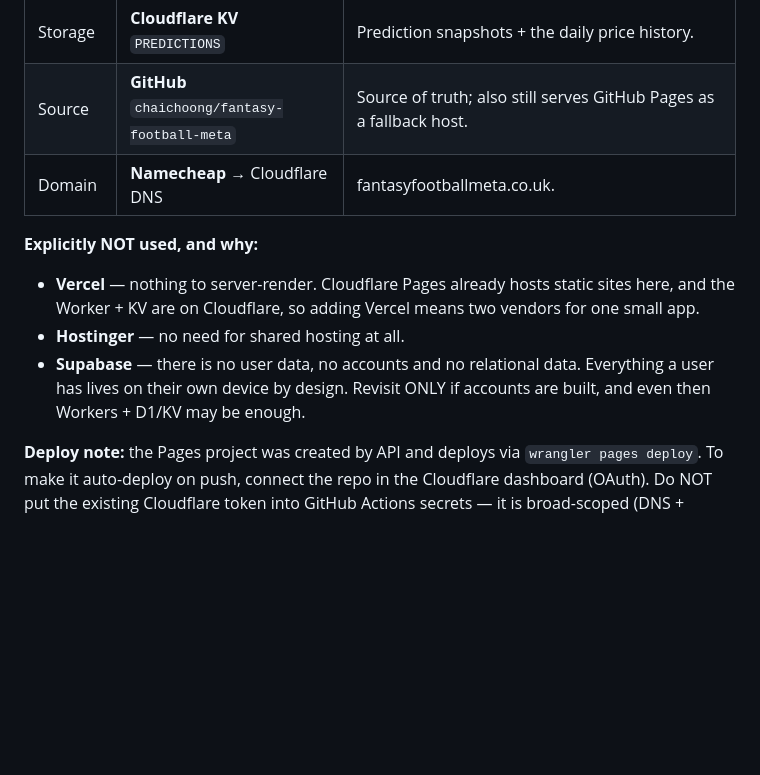
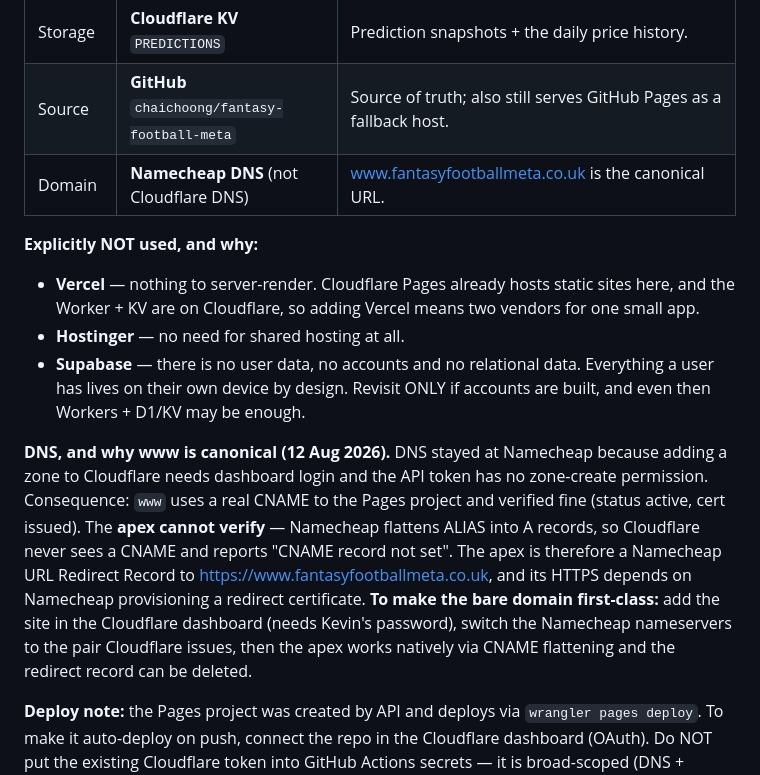
Before and after one commit to chaichoong/fantasy-football-meta, a Markdown page: ROADMAP.md, the part around the change. Drawn GitHub-style; blank space fills up the shorter version.

Commit message:
Record DNS outcome: www canonical and live; apex limited by Namecheap ALIAS flattening

```diff
--- a/ROADMAP.md
+++ b/ROADMAP.md
@@ -209,12 +209,23 @@ Decided by what the product actually needs, not by matching OD for its own sake.
 | Data/API | **Cloudflare Worker** `fpl-relay` | Already live. Adds CORS to the official feed, caches it, records prices. |
 | Storage | **Cloudflare KV** `PREDICTIONS` | Prediction snapshots + the daily price history. |
 | Source | **GitHub** `chaichoong/fantasy-football-meta` | Source of truth; also still serves GitHub Pages as a fallback host. |
-| Domain | **Namecheap** → Cloudflare DNS | fantasyfootballmeta.co.uk. |
+| Domain | **Namecheap DNS** (not Cloudflare DNS) | www.fantasyfootballmeta.co.uk is the canonical URL. |
 
 **Explicitly NOT used, and why:**
 - **Vercel** — nothing to server-render. Cloudflare Pages already hosts static sites here, and the Worker + KV are on Cloudflare, so adding Vercel means two vendors for one small app.
 - **Hostinger** — no need for shared hosting at all.
 - **Supabase** — there is no user data, no accounts and no relational data. Everything a user has lives on their own device by design. Revisit ONLY if accounts are built, and even then Workers + D1/KV may be enough.
+
+**DNS, and why www is canonical (12 Aug 2026).** DNS stayed at Namecheap because adding a
+zone to Cloudflare needs dashboard login and the API token has no zone-create permission.
+Consequence: `www` uses a real CNAME to the Pages project and verified fine (status active,
+cert issued). The **apex cannot verify** — Namecheap flattens ALIAS into A records, so
+Cloudflare never sees a CNAME and reports "CNAME record not set". The apex is therefore a
+Namecheap URL Redirect Record to https://www.fantasyfootballmeta.co.uk, and its HTTPS
+depends on Namecheap provisioning a redirect certificate.
+**To make the bare domain first-class:** add the site in the Cloudflare dashboard (needs
+Kevin's password), switch the Namecheap nameservers to the pair Cloudflare issues, then the
+apex works natively via CNAME flattening and the redirect record can be deleted.
 
 **Deploy note:** the Pages project was created by API and deploys via `wrangler pages deploy`.
 To make it auto-deploy on push, connect the repo in the Cloudflare dashboard (OAuth).
```
